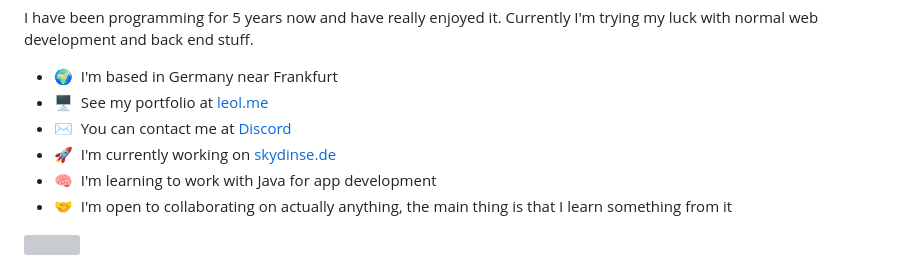
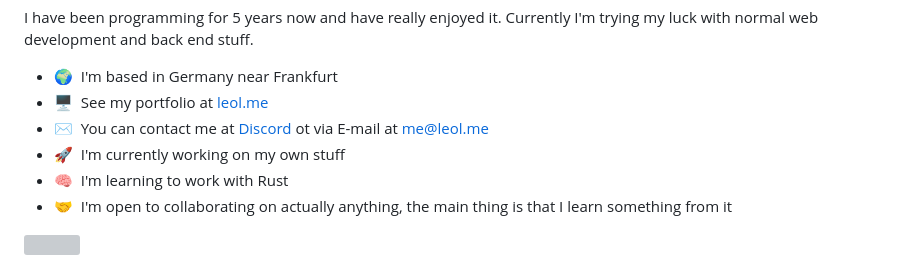
Before and after one commit to MrSchneemann/MrSchneemann, a Markdown page: README.md, the part around the change. Drawn GitHub-style; grey boxes are pictures that could not be loaded.

```diff
--- a/README.md
+++ b/README.md
@@ -8,9 +8,9 @@ I have been programming for 5 years now and have really enjoyed it. Currently I'
 
 * 🌍  I'm based in Germany near Frankfurt
 * 🖥️  See my portfolio at [leol.me](http://me.leol.me)
-* ✉️  You can contact me at [Discord](https://discord.com/users/691965041594990603)
-* 🚀  I'm currently working on [skydinse.de](http://skydinse.de/)
-* 🧠  I'm learning to work with Java for app development
+* ✉️  You can contact me at [Discord](https://discord.com/users/691965041594990603) ot via E-mail at [me@leol.me](mailto://me@leol.me)
+* 🚀  I'm currently working on my own stuff
+* 🧠  I'm learning to work with Rust
 * 🤝  I'm open to collaborating on actually anything, the main thing is that I learn something from it
 
 <a href="https://www.github.com/mrschneemann" target="_blank" rel="noreferrer"><img
```
